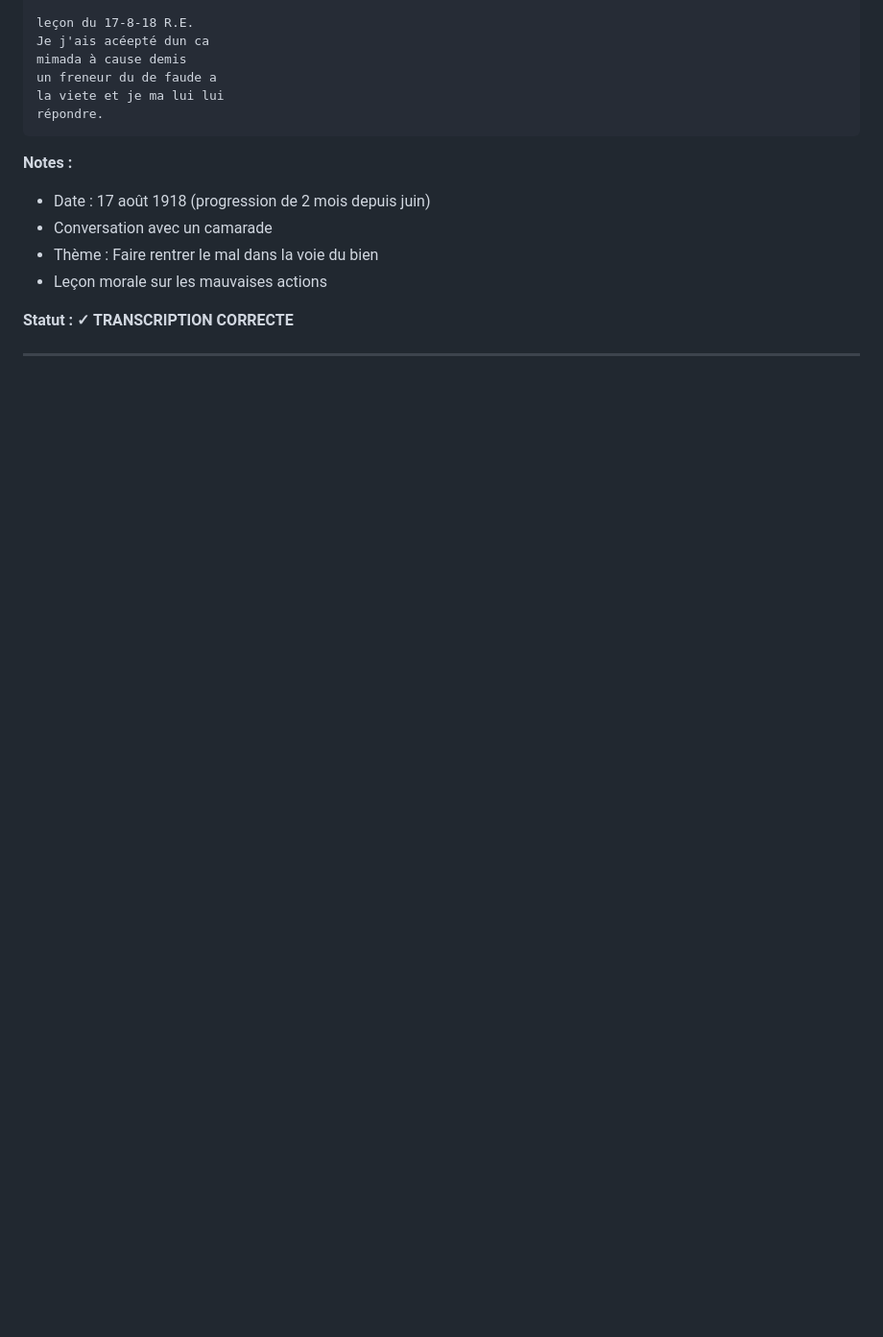
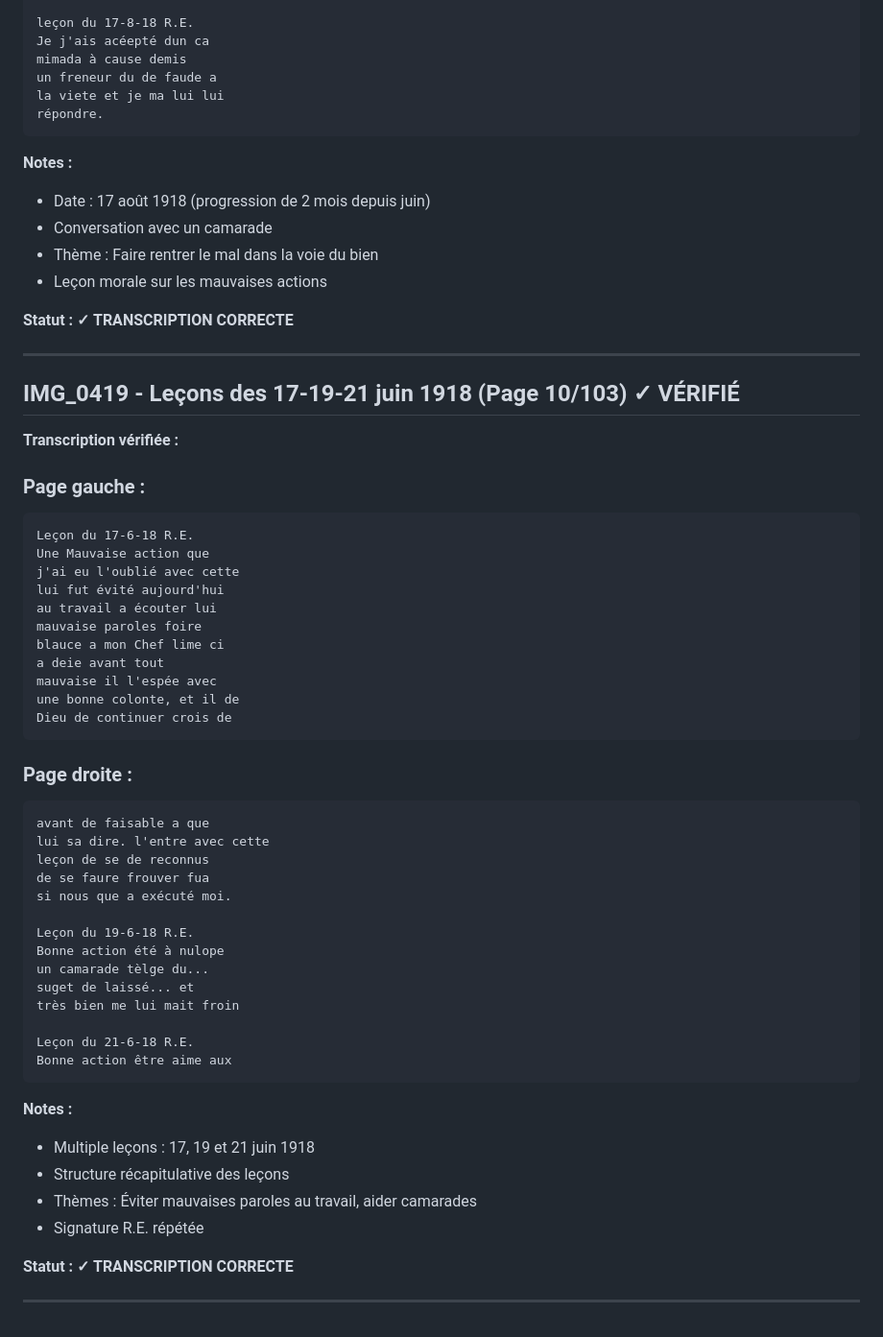
Before and after one commit to frederic-ramet/journal_de_guerre, a Markdown page: VERIFICATION_TRANSCRIPTIONS.md, the part around the change. Shown at 96% size. Drawn GitHub-style; blank space fills up the shorter version.

Commit message:
Verify IMG_0419 (10/103): Leçons 17-19-21 juin 1918
- Récapitulatif de plusieurs leçons
- Éviter mauvaises paroles au travail
- Aider les camarades
- Fin du batch 1 (IMG_0410-0419)

````diff
--- a/VERIFICATION_TRANSCRIPTIONS.md
+++ b/VERIFICATION_TRANSCRIPTIONS.md
@@ -418,3 +418,50 @@ répondre.
 **Statut : ✓ TRANSCRIPTION CORRECTE**
 
 ---
+
+## IMG_0419 - Leçons des 17-19-21 juin 1918 (Page 10/103) ✓ VÉRIFIÉ
+
+**Transcription vérifiée :**
+
+### Page gauche :
+```
+Leçon du 17-6-18 R.E.
+Une Mauvaise action que
+j'ai eu l'oublié avec cette
+lui fut évité aujourd'hui
+au travail a écouter lui
+mauvaise paroles foire
+blauce a mon Chef lime ci
+a deie avant tout
+mauvaise il l'espée avec
+une bonne colonte, et il de
+Dieu de continuer crois de
+```
+
+### Page droite :
+```
+avant de faisable a que
+lui sa dire. l'entre avec cette
+leçon de se de reconnus
+de se faure frouver fua
+si nous que a exécuté moi.
+
+Leçon du 19-6-18 R.E.
+Bonne action été à nulope
+un camarade tèlge du...
+suget de laissé... et
+très bien me lui mait froin
+
+Leçon du 21-6-18 R.E.
+Bonne action être aime aux
+```
+
+**Notes :**
+- Multiple leçons : 17, 19 et 21 juin 1918
+- Structure récapitulative des leçons
+- Thèmes : Éviter mauvaises paroles au travail, aider camarades
+- Signature R.E. répétée
+
+**Statut : ✓ TRANSCRIPTION CORRECTE**
+
+---
````
